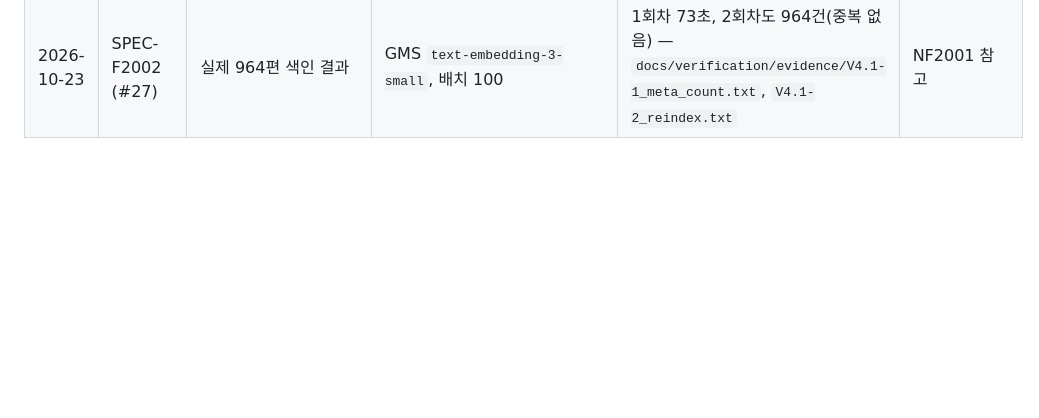
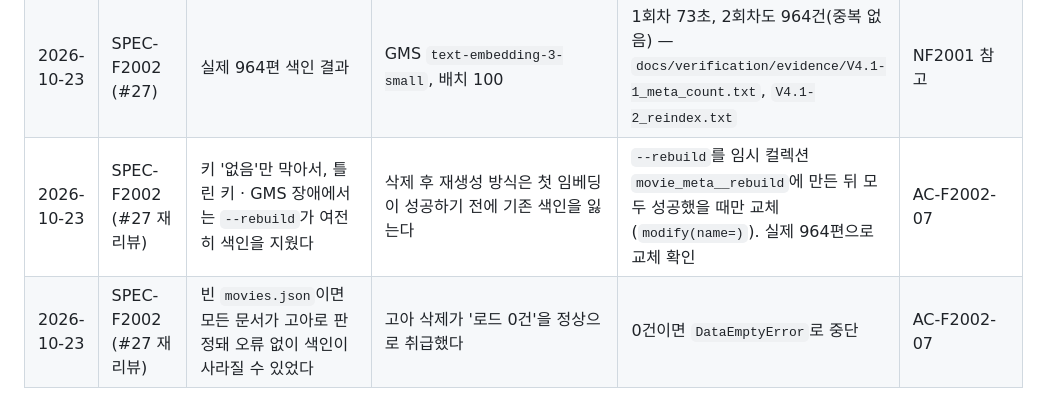
Before and after one commit to DevJunz/movie-lab-rag, a Markdown page: docs/dev-log.md, the part around the change. Rendered like a GitHub page; blank space fills up the shorter version.

Commit message:
docs(F2002): 재리뷰 개발 기록 (#4)
Co-Authored-By: Claude Opus 5.5 <noreply@anthropic.com>

```diff
--- a/docs/dev-log.md
+++ b/docs/dev-log.md
@@ -18,3 +18,5 @@ RAG 파이프라인 설계문서의 "겪은 문제, 해결 과정" 절의 원본
 | 2026-10-23 | SPEC-F2002 (#27) | 키가 없거나 GMS 장애일 때 `--rebuild`가 기존 964건 색인을 먼저 지울 수 있었다 (리뷰 지적) | 임베딩(키)을 첫 upsert 때 처음 만들었고, 삭제가 그보다 앞섰다 | 삭제 전에 `store.embeddings`를 먼저 해결 — 키 오류가 삭제 전에 남. TC-F2002-11 | AC-F2002-07 |
 | 2026-10-23 | SPEC-F2002 (#27) | 데이터에서 빠진 영화의 문서가 색인에 남아 매번 건수 불일치가 날 구조였다 (리뷰 지적) | upsert만 하고 고아 ID를 지우지 않았고, `indexed`가 컬렉션 전체 건수였다 | 배치가 모두 성공하면 고아 문서 삭제, `indexed`는 로드한 ID 기준 | AC-F2002-08 |
 | 2026-10-23 | SPEC-F2002 (#27) | 실제 964편 색인 결과 | GMS `text-embedding-3-small`, 배치 100 | 1회차 73초, 2회차도 964건(중복 없음) — `docs/verification/evidence/V4.1-1_meta_count.txt`, `V4.1-2_reindex.txt` | NF2001 참고 |
+| 2026-10-23 | SPEC-F2002 (#27 재리뷰) | 키 '없음'만 막아서, 틀린 키 · GMS 장애에서는 `--rebuild`가 여전히 색인을 지웠다 | 삭제 후 재생성 방식은 첫 임베딩이 성공하기 전에 기존 색인을 잃는다 | `--rebuild`를 임시 컬렉션 `movie_meta__rebuild`에 만든 뒤 모두 성공했을 때만 교체(`modify(name=)`). 실제 964편으로 교체 확인 | AC-F2002-07 |
+| 2026-10-23 | SPEC-F2002 (#27 재리뷰) | 빈 `movies.json`이면 모든 문서가 고아로 판정돼 오류 없이 색인이 사라질 수 있었다 | 고아 삭제가 '로드 0건'을 정상으로 취급했다 | 0건이면 `DataEmptyError`로 중단 | AC-F2002-07 |
```
